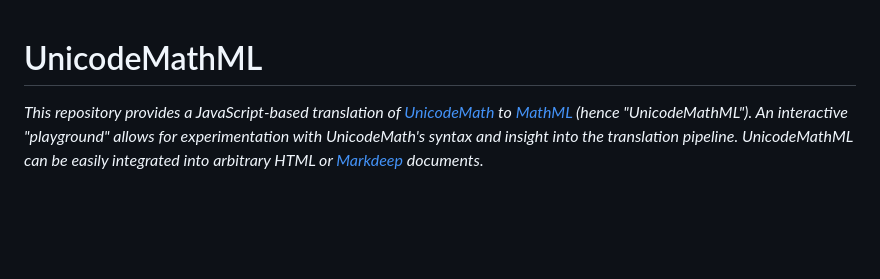
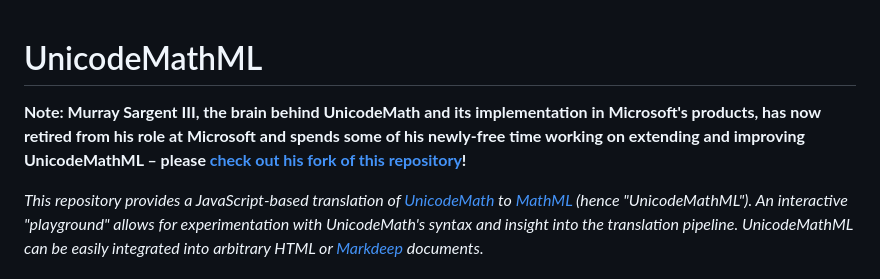
Before and after one commit to doersino/UnicodeMathML, a Markdown page: README.md, the part around the change. Drawn GitHub-style; blank space fills up the shorter version.

Commit message:
Link to fork

```diff
--- a/README.md
+++ b/README.md
@@ -1,4 +1,6 @@
 # UnicodeMathML
+
+**Note: Murray Sargent III, the brain behind UnicodeMath and its implementation in Microsoft's products, has now retired from his role at Microsoft and spends some of his newly-free time working on extending and improving UnicodeMathML – please [check out his fork of this repository](https://github.com/MurrayIII/UnicodeMathML)!**
 
 *This repository provides a JavaScript-based translation of [UnicodeMath](https://www.unicode.org/notes/tn28/) to [MathML](https://developer.mozilla.org/en-US/docs/Web/MathML) (hence "UnicodeMathML"). An interactive "playground" allows for experimentation with UnicodeMath's syntax and insight into the translation pipeline. UnicodeMathML can be easily integrated into arbitrary HTML or [Markdeep](https://casual-effects.com/markdeep/) documents.*
 
```
